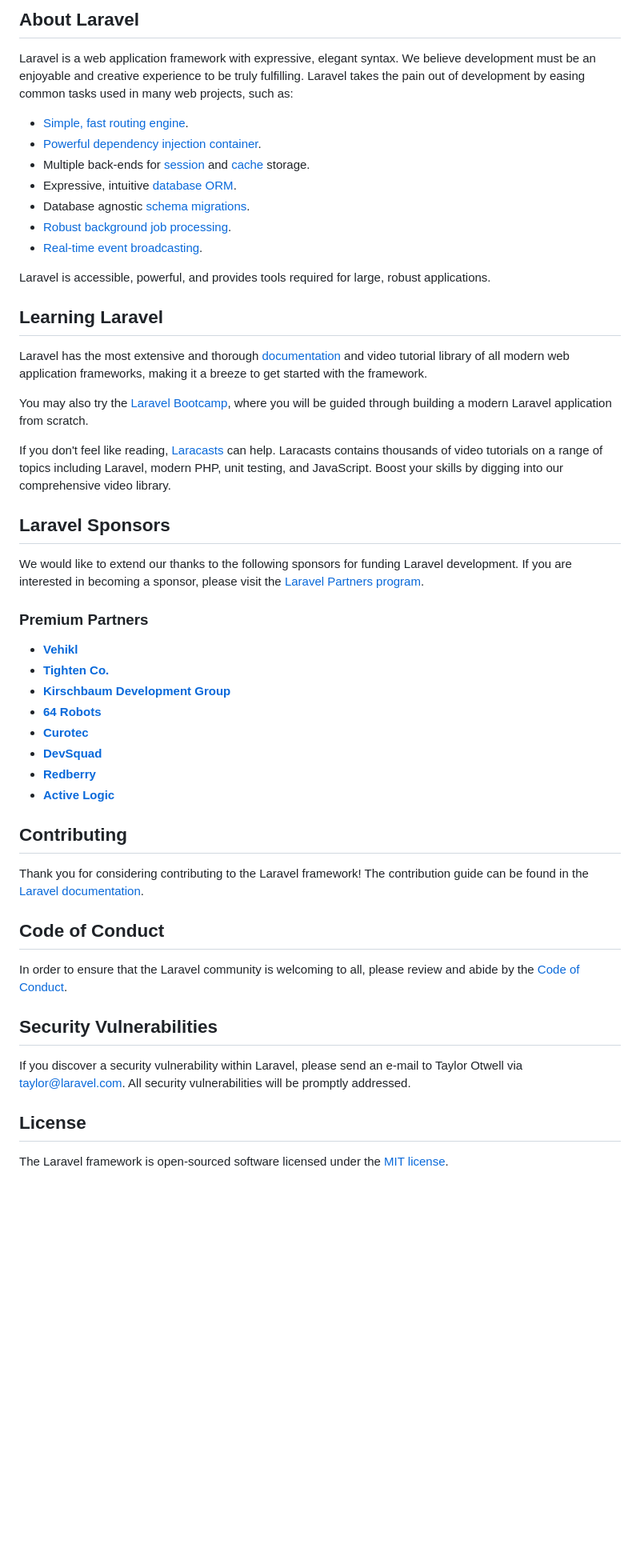
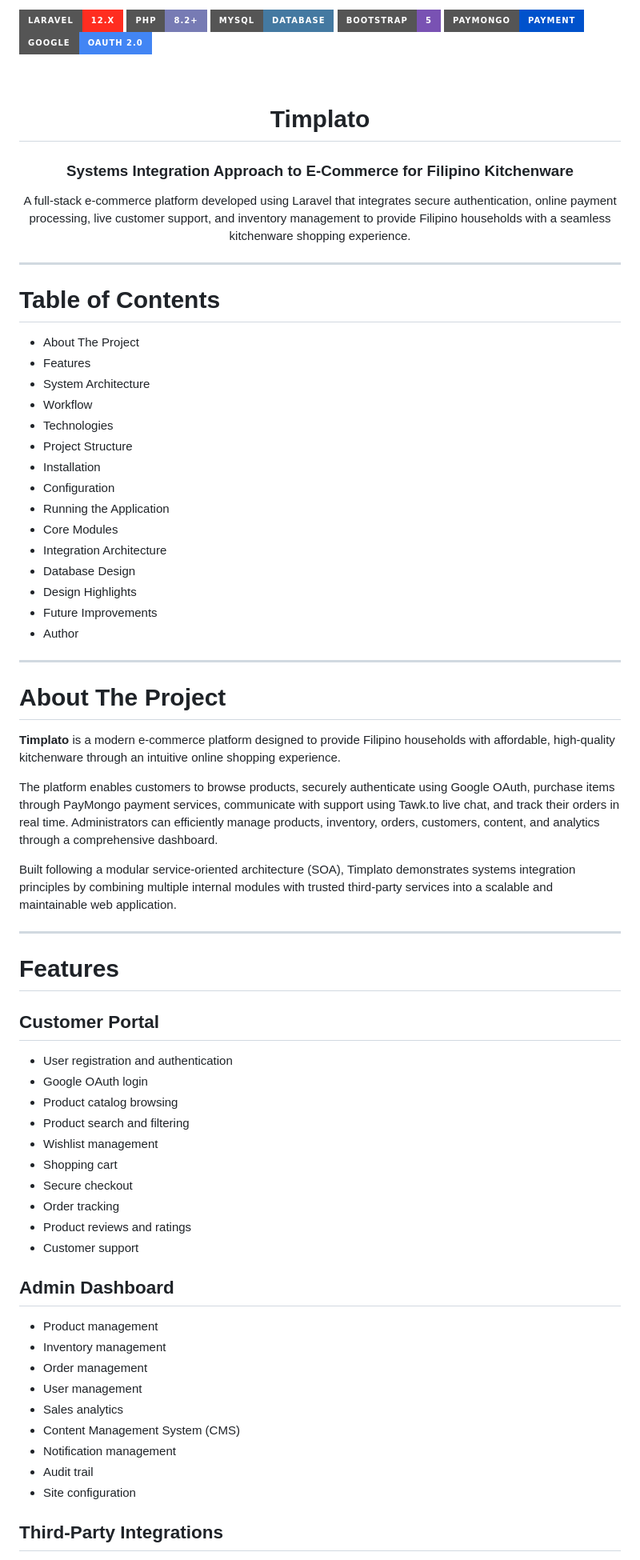
Before and after one commit to ralphgacusan/timplato, a Markdown page: README.md, the part around one of its changes. Shown at 80% size. GitHub-like rendering; badges without logos; blank space fills up the shorter version.

Commit message:
docs: add comprehensive project README

```diff
--- a/README.md
+++ b/README.md
@@ -9,53 +4,81 @@
 
-## About Laravel
+[![Laravel](https://img.shields.io/badge/Laravel-12.x-FF2D20?style=for-the-badge&logo=laravel&logoColor=white)](https://laravel.com/)
+[![PHP](https://img.shields.io/badge/PHP-8.2+-777BB4?style=for-the-badge&logo=php&logoColor=white)](https://www.php.net/)
+[![MySQL](https://img.shields.io/badge/MySQL-Database-4479A1?style=for-the-badge&logo=mysql&logoColor=white)](https://www.mysql.com/)
+[![Bootstrap](https://img.shields.io/badge/Bootstrap-5-7952B3?style=for-the-badge&logo=bootstrap&logoColor=white)](https://getbootstrap.com/)
+[![PayMongo](https://img.shields.io/badge/PayMongo-Payment-0052CC?style=for-the-badge)](https://paymongo.com/)
+[![Google OAuth](https://img.shields.io/badge/Google-OAuth%202.0-4285F4?style=for-the-badge&logo=google&logoColor=white)](https://developers.google.com/identity)
 
-Laravel is a web application framework with expressive, elegant syntax. We believe development must be an enjoyable and creative experience to be truly fulfilling. Laravel takes the pain out of development by easing common tasks used in many web projects, such as:
+<br>
 
-- [Simple, fast routing engine](https://laravel.com/docs/routing).
-- [Powerful dependency injection container](https://laravel.com/docs/container).
-- Multiple back-ends for [session](https://laravel.com/docs/session) and [cache](https://laravel.com/docs/cache) storage.
-- Expressive, intuitive [database ORM](https://laravel.com/docs/eloquent).
-- Database agnostic [schema migrations](https://laravel.com/docs/migrations).
-- [Robust background job processing](https://laravel.com/docs/queues).
-- [Real-time event broadcasting](https://laravel.com/docs/broadcasting).
+<div align="center">
 
-Laravel is accessible, powerful, and provides tools required for large, robust applications.
+# Timplato
 
-## Learning Laravel
+### Systems Integration Approach to E-Commerce for Filipino Kitchenware
 
-Laravel has the most extensive and thorough [documentation](https://laravel.com/docs) and video tutorial library of all modern web application frameworks, making it a breeze to get started with the framework.
+A full-stack e-commerce platform developed using Laravel that integrates secure authentication, online payment processing, live customer support, and inventory management to provide Filipino households with a seamless kitchenware shopping experience.
 
-You may also try the [Laravel Bootcamp](https://bootcamp.laravel.com), where you will be guided through building a modern Laravel application from scratch.
+</div>
 
-If you don't feel like reading, [Laracasts](https://laracasts.com) can help. Laracasts contains thousands of video tutorials on a range of topics including Laravel, modern PHP, unit testing, and JavaScript. Boost your skills by digging into our comprehensive video library.
+---
 
-## Laravel Sponsors
+# Table of Contents
 
-We would like to extend our thanks to the following sponsors for funding Laravel development. If you are interested in becoming a sponsor, please visit the [Laravel Partners program](https://partners.laravel.com).
+- About The Project
+- Features
+- System Architecture
+- Workflow
+- Technologies
+- Project Structure
+- Installation
+- Configuration
+- Running the Application
+- Core Modules
+- Integration Architecture
+- Database Design
+- Design Highlights
+- Future Improvements
+- Author
 
-### Premium Partners
+---
 
-- **[Vehikl](https://vehikl.com)**
-- **[Tighten Co.](https://tighten.co)**
-- **[Kirschbaum Development Group](https://kirschbaumdevelopment.com)**
-- **[64 Robots](https://64robots.com)**
-- **[Curotec](https://www.curotec.com/services/technologies/laravel)**
-- **[DevSquad](https://devsquad.com/hire-laravel-developers)**
-- **[Redberry](https://redberry.international/laravel-development)**
-- **[Active Logic](https://activelogic.com)**
+# About The Project
 
-## Contributing
+**Timplato** is a modern e-commerce platform designed to provide Filipino households with affordable, high-quality kitchenware through an intuitive online shopping experience.
 
-Thank you for considering contributing to the Laravel framework! The contribution guide can be found in the [Laravel documentation](https://laravel.com/docs/contributions).
+The platform enables customers to browse products, securely authenticate using Google OAuth, purchase items through PayMongo payment services, communicate with support using Tawk.to live chat, and track their orders in real time. Administrators can efficiently manage products, inventory, orders, customers, content, and analytics through a comprehensive dashboard.
 
-## Code of Conduct
+Built following a modular service-oriented architecture (SOA), Timplato demonstrates systems integration principles by combining multiple internal modules with trusted third-party services into a scalable and maintainable web application.
 
-In order to ensure that the Laravel community is welcoming to all, please review and abide by the [Code of Conduct](https://laravel.com/docs/contributions#code-of-conduct).
+---
 
-## Security Vulnerabilities
+# Features
 
-If you discover a security vulnerability within Laravel, please send an e-mail to Taylor Otwell via [taylor@laravel.com](mailto:taylor@laravel.com). All security vulnerabilities will be promptly addressed.
+## Customer Portal
 
-## License
+- User registration and authentication
+- Google OAuth login
+- Product catalog browsing
+- Product search and filtering
+- Wishlist management
+- Shopping cart
+- Secure checkout
+- Order tracking
+- Product reviews and ratings
+- Customer support
 
-The Laravel framework is open-sourced software licensed under the [MIT license](https://opensource.org/licenses/MIT).
+## Admin Dashboard
+
+- Product management
+- Inventory management
+- Order management
+- User management
+- Sales analytics
+- Content Management System (CMS)
+- Notification management
+- Audit trail
+- Site configuration
+
+## Third-Party Integrations
+
```
Also changed, not shown: other parts of README.md (+364 -7 lines).
